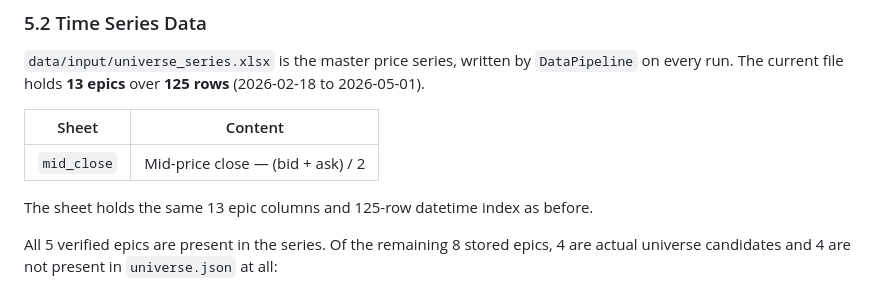
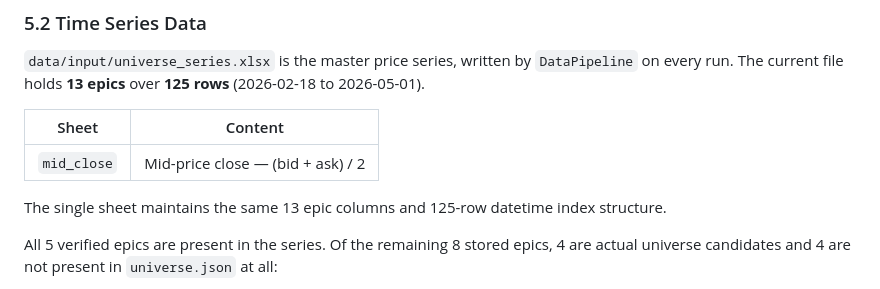
Before and after one commit to Braumeister-Stefan/Tradinator, a Markdown page: README.md, the part around the change. Drawn GitHub-style.

Commit message:
docs: clarify README phrasing for single-sheet schema
Agent-Logs-Url: https://github.com/Braumeister-Stefan/Tradinator/sessions/83584b3e-b06f-4a32-b965-b2b2f7c58a53

Co-authored-by: Braumeister-Stefan <80990521+Braumeister-Stefan@users.noreply.github.com>

```diff
--- a/README.md
+++ b/README.md
@@ -211,7 +211,7 @@ Epic status is set by running `data/input/discover_universe.py`, which validates
 |---|---|
 | `mid_close` | Mid-price close — (bid + ask) / 2 |
 
-The sheet holds the same 13 epic columns and 125-row datetime index as before.
+The single sheet maintains the same 13 epic columns and 125-row datetime index structure.
 
 All 5 verified epics are present in the series. Of the remaining 8 stored epics, 4 are actual universe candidates and 4 are not present in `universe.json` at all:
 
```
